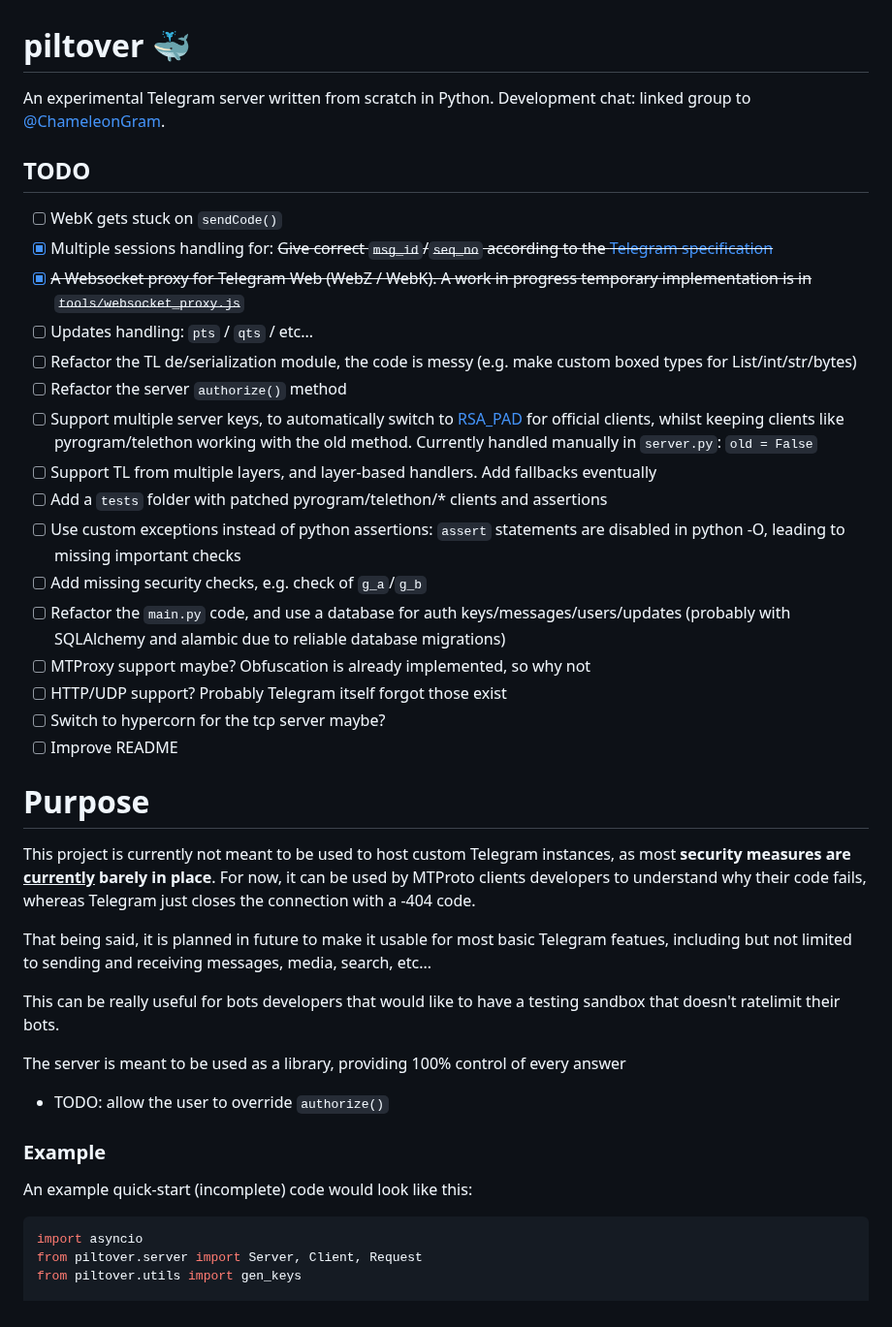
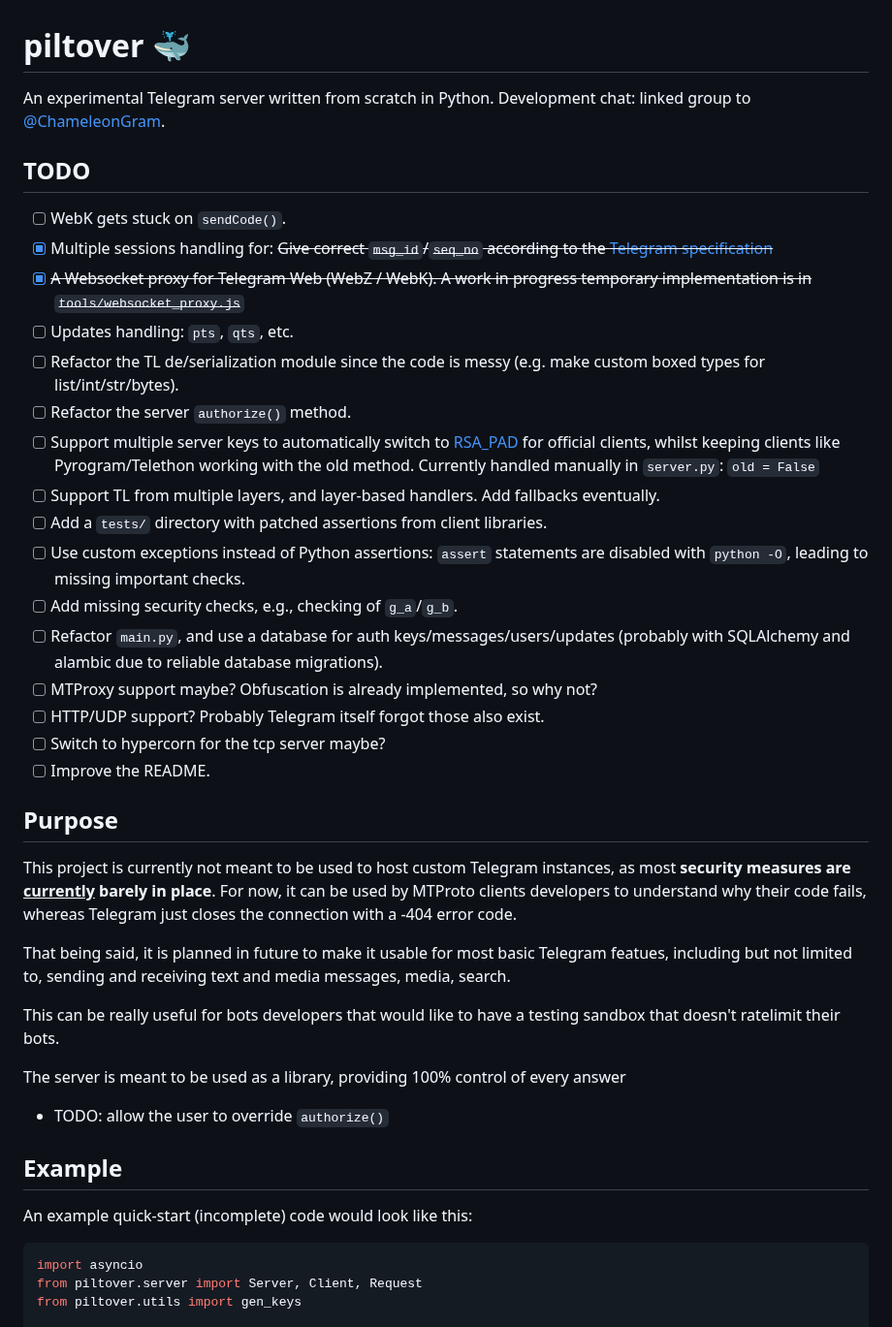
Before and after one commit to DavideGalilei/piltover, a Markdown page: README.md, the part around one of its changes. Shown at 97% size. GitHub-like rendering.

Commit message:
Improved README (#3)

````diff
--- a/README.md
+++ b/README.md
@@ -1,37 +1,62 @@
 # piltover 🐳
-An experimental Telegram server written from scratch in Python.
-Development chat: linked group to [@ChameleonGram](https://t.me/ChameleonGram).
+
+An experimental Telegram server written from scratch in Python. Development
+chat: linked group to [@ChameleonGram](https://t.me/ChameleonGram).
 
 ## TODO
-- [ ] WebK gets stuck on `sendCode()`
-- [x] Multiple sessions handling for: ~~Give correct `msg_id`/`seq_no` according to the [Telegram specification](https://core.telegram.org/mtproto/description#message-identifier-msg-id)~~
-- [x] ~~A Websocket proxy for Telegram Web (WebZ / WebK). A work in progress temporary implementation is in `tools/websocket_proxy.js`~~
-- [ ] Updates handling: `pts` / `qts` / etc...
-- [ ] Refactor the TL de/serialization module, the code is messy (e.g. make custom boxed types for List/int/str/bytes)
-- [ ] Refactor the server `authorize()` method
-- [ ] Support multiple server keys, to automatically switch to [RSA_PAD](https://core.telegram.org/mtproto/auth_key#presenting-proof-of-work-server-authentication) for official clients, whilst keeping clients like pyrogram/telethon working with the old method. Currently handled manually in `server.py`: `old = False`
-- [ ] Support TL from multiple layers, and layer-based handlers. Add fallbacks eventually
-- [ ] Add a `tests` folder with patched pyrogram/telethon/* clients and assertions
-- [ ] Use custom exceptions instead of python assertions: `assert` statements are disabled in python -O, leading to missing important checks
-- [ ] Add missing security checks, e.g. check of `g_a`/`g_b`
-- [ ] Refactor the `main.py` code, and use a database for auth keys/messages/users/updates (probably with SQLAlchemy and alambic due to reliable database migrations)
-- [ ] MTProxy support maybe? Obfuscation is already implemented, so why not
-- [ ] HTTP/UDP support? Probably Telegram itself forgot those exist
+
+- [ ] WebK gets stuck on `sendCode()`.
+- [x] Multiple sessions handling for: ~~Give correct `msg_id`/`seq_no` according
+      to the
+      [Telegram specification](https://core.telegram.org/mtproto/description#message-identifier-msg-id)~~
+- [x] ~~A Websocket proxy for Telegram Web (WebZ / WebK). A work in progress
+      temporary implementation is in `tools/websocket_proxy.js`~~
+- [ ] Updates handling: `pts`, `qts`, etc.
+- [ ] Refactor the TL de/serialization module since the code is messy (e.g. make
+      custom boxed types for list/int/str/bytes).
+- [ ] Refactor the server `authorize()` method.
+- [ ] Support multiple server keys to automatically switch to
+      [RSA_PAD](https://core.telegram.org/mtproto/auth_key#presenting-proof-of-work-server-authentication)
+      for official clients, whilst keeping clients like Pyrogram/Telethon
+      working with the old method. Currently handled manually in `server.py`:
+      `old = False`
+- [ ] Support TL from multiple layers, and layer-based handlers. Add fallbacks
+      eventually.
+- [ ] Add a `tests/` directory with patched assertions from client libraries.
+- [ ] Use custom exceptions instead of Python assertions: `assert` statements
+      are disabled with `python -O`, leading to missing important checks.
+- [ ] Add missing security checks, e.g., checking of `g_a`/`g_b`.
+- [ ] Refactor `main.py`, and use a database for auth
+      keys/messages/users/updates (probably with SQLAlchemy and alambic due to
+      reliable database migrations).
+- [ ] MTProxy support maybe? Obfuscation is already implemented, so why not?
+- [ ] HTTP/UDP support? Probably Telegram itself forgot those also exist.
 - [ ] Switch to hypercorn for the tcp server maybe?
-- [ ] Improve README
+- [ ] Improve the README.
 
-# Purpose
-This project is currently not meant to be used to host custom Telegram instances, as most **security measures are <ins>currently</ins> barely in place**. For now, it can be used by MTProto clients developers to understand why their code fails, whereas Telegram just closes the connection with a -404 code.
+## Purpose
 
-That being said, it is planned in future to make it usable for most basic Telegram featues, including but not limited to sending and receiving messages, media, search, etc...
+This project is currently not meant to be used to host custom Telegram
+instances, as most **security measures are <u>currently</u> barely in place**.
+For now, it can be used by MTProto clients developers to understand why their
+code fails, whereas Telegram just closes the connection with a -404 error code.
 
-This can be really useful for bots developers that would like to have a testing sandbox that doesn't ratelimit their bots.
+That being said, it is planned in future to make it usable for most basic
+Telegram featues, including but not limited to, sending and receiving text and
+media messages, media, search.
 
-The server is meant to be used as a library, providing 100% control of every answer
+This can be really useful for bots developers that would like to have a testing
+sandbox that doesn't ratelimit their bots.
+
+The server is meant to be used as a library, providing 100% control of every
+answer
+
 - TODO: allow the user to override `authorize()`
 
-### **Example**
+## Example
+
 An example quick-start (incomplete) code would look like this:
+
 ```python
 import asyncio
 from piltover.server import Server, Client, Request
````
Also changed, not shown: other parts of README.md (+144 -60 lines).
